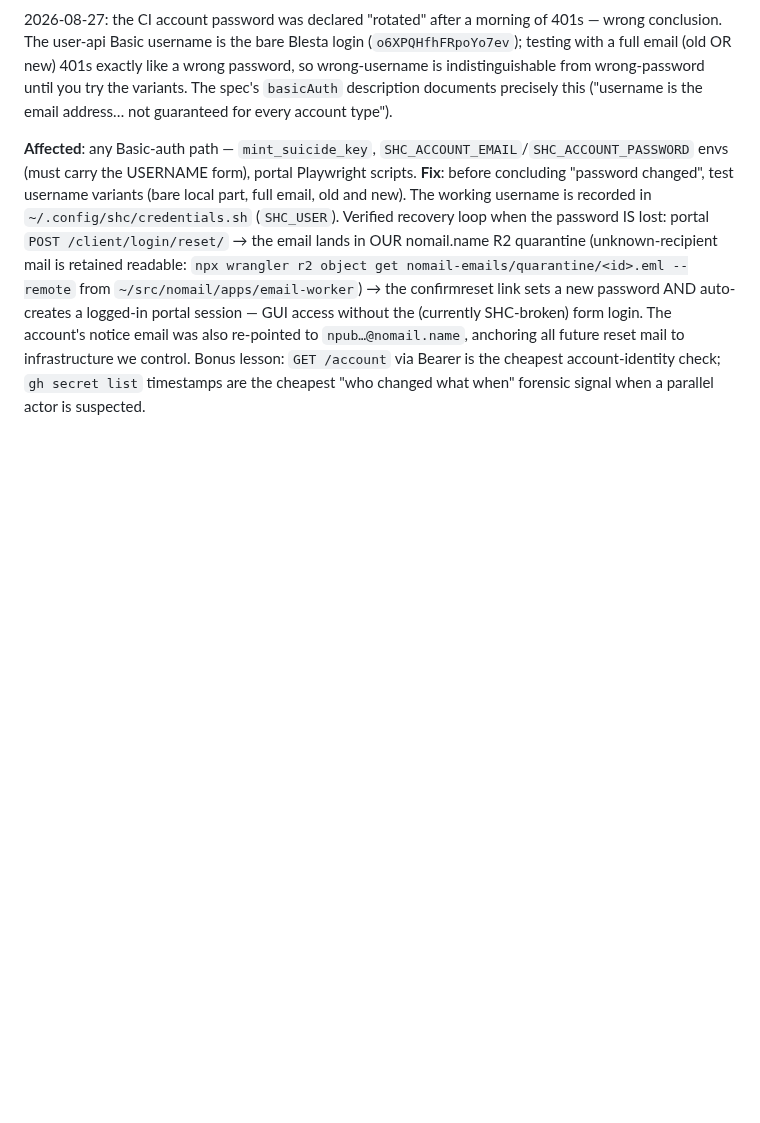
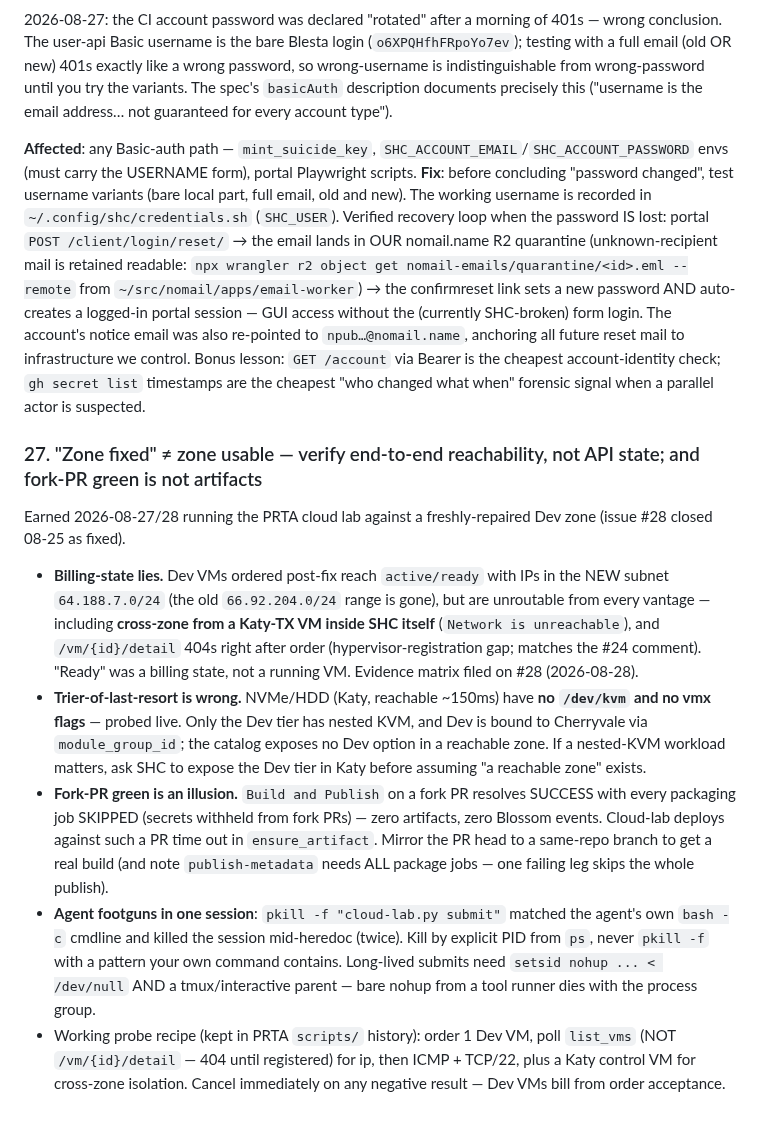
Before and after one commit to Amperstrand/shc-toolkit, a Markdown page: AGENTS.md, the part around the change. Rendered like a GitHub page; blank space fills up the shorter version.

Commit message:
docs(agents): lesson 26 — billing-state ≠ running VM; cross-zone reachability proof; fork-PR green ≠ artifacts; pkill/setsid footguns

```diff
--- a/AGENTS.md
+++ b/AGENTS.md
@@ -460,3 +460,12 @@ Owner-caught 2026-08-27: the clboss-soak VM was shut down after a textbook drain
 
 **Affected**: any Basic-auth path — `mint_suicide_key`, `SHC_ACCOUNT_EMAIL`/`SHC_ACCOUNT_PASSWORD` envs (must carry the USERNAME form), portal Playwright scripts.
 **Fix**: before concluding "password changed", test username variants (bare local part, full email, old and new). The working username is recorded in `~/.config/shc/credentials.sh` (`SHC_USER`). Verified recovery loop when the password IS lost: portal `POST /client/login/reset/` → the email lands in OUR nomail.name R2 quarantine (unknown-recipient mail is retained readable: `npx wrangler r2 object get nomail-emails/quarantine/<id>.eml --remote` from `~/src/nomail/apps/email-worker`) → the confirmreset link sets a new password AND auto-creates a logged-in portal session — GUI access without the (currently SHC-broken) form login. The account's notice email was also re-pointed to `npub…@nomail.name`, anchoring all future reset mail to infrastructure we control. Bonus lesson: `GET /account` via Bearer is the cheapest account-identity check; `gh secret list` timestamps are the cheapest "who changed what when" forensic signal when a parallel actor is suspected.
+
+### 27. "Zone fixed" ≠ zone usable — verify end-to-end reachability, not API state; and fork-PR green is not artifacts
+Earned 2026-08-27/28 running the PRTA cloud lab against a freshly-repaired Dev zone (issue #28 closed 08-25 as fixed).
+
+- **Billing-state lies.** Dev VMs ordered post-fix reach `active/ready` with IPs in the NEW subnet `64.188.7.0/24` (the old `66.92.204.0/24` range is gone), but are unroutable from every vantage — including **cross-zone from a Katy-TX VM inside SHC itself** (`Network is unreachable`), and `/vm/{id}/detail` 404s right after order (hypervisor-registration gap; matches the #24 comment). "Ready" was a billing state, not a running VM. Evidence matrix filed on #28 (2026-08-28).
+- **Trier-of-last-resort is wrong.** NVMe/HDD (Katy, reachable ~150ms) have **no `/dev/kvm` and no vmx flags** — probed live. Only the Dev tier has nested KVM, and Dev is bound to Cherryvale via `module_group_id`; the catalog exposes no Dev option in a reachable zone. If a nested-KVM workload matters, ask SHC to expose the Dev tier in Katy before assuming "a reachable zone" exists.
+- **Fork-PR green is an illusion.** `Build and Publish` on a fork PR resolves SUCCESS with every packaging job SKIPPED (secrets withheld from fork PRs) — zero artifacts, zero Blossom events. Cloud-lab deploys against such a PR time out in `ensure_artifact`. Mirror the PR head to a same-repo branch to get a real build (and note `publish-metadata` needs ALL package jobs — one failing leg skips the whole publish).
+- **Agent footguns in one session**: `pkill -f "cloud-lab.py submit"` matched the agent's own `bash -c` cmdline and killed the session mid-heredoc (twice). Kill by explicit PID from `ps`, never `pkill -f` with a pattern your own command contains. Long-lived submits need `setsid nohup ... < /dev/null` AND a tmux/interactive parent — bare nohup from a tool runner dies with the process group.
+- Working probe recipe (kept in PRTA `scripts/` history): order 1 Dev VM, poll `list_vms` (NOT `/vm/{id}/detail` — 404 until registered) for ip, then ICMP + TCP/22, plus a Katy control VM for cross-zone isolation. Cancel immediately on any negative result — Dev VMs bill from order acceptance.
```
